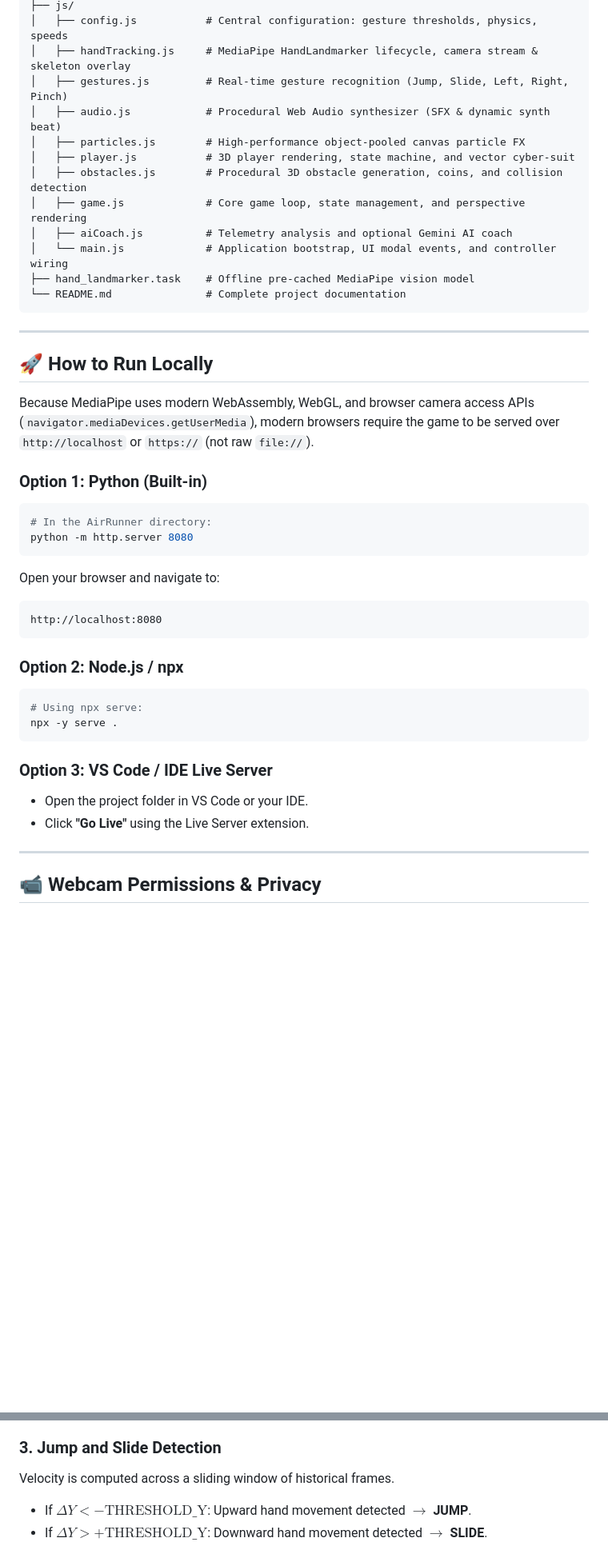
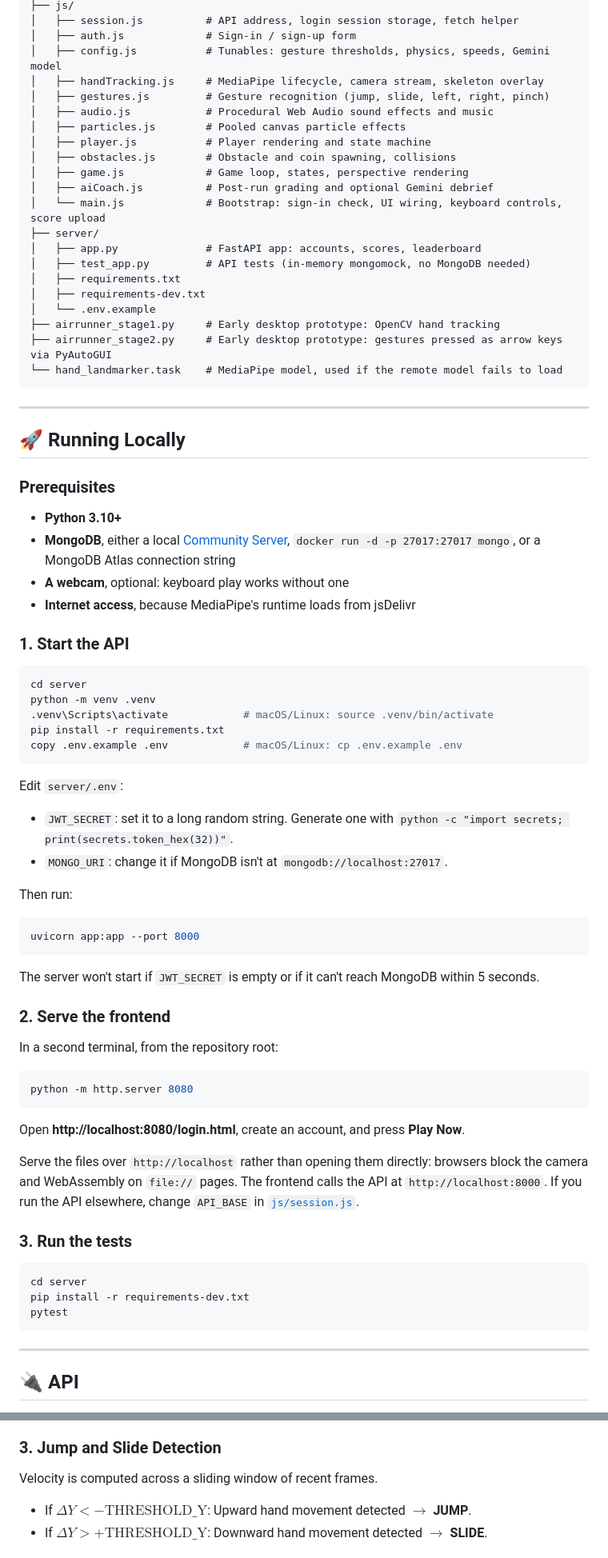
Before and after one commit to HimasaiGandham/AirRunner, a Markdown page: README.md, 2 parts joined by grey strips. Shown at 80% size. GitHub-like rendering; blank space fills up the shorter version.

````diff
--- a/README.md
+++ b/README.md
@@ -69,45 +93,82 @@ AirRunner/
 ├── js/
-│   ├── config.js           # Central configuration: gesture thresholds, physics, speeds
-│   ├── handTracking.js     # MediaPipe HandLandmarker lifecycle, camera stream & skeleton overlay
-│   ├── gestures.js         # Real-time gesture recognition (Jump, Slide, Left, Right, Pinch)
-│   ├── audio.js            # Procedural Web Audio synthesizer (SFX & dynamic synth beat)
-│   ├── particles.js        # High-performance object-pooled canvas particle FX
-│   ├── player.js           # 3D player rendering, state machine, and vector cyber-suit
-│   ├── obstacles.js        # Procedural 3D obstacle generation, coins, and collision detection
-│   ├── game.js             # Core game loop, state management, and perspective rendering
-│   ├── aiCoach.js          # Telemetry analysis and optional Gemini AI coach
-│   └── main.js             # Application bootstrap, UI modal events, and controller wiring
-├── hand_landmarker.task    # Offline pre-cached MediaPipe vision model
-└── README.md               # Complete project documentation
+│   ├── session.js          # API address, login session storage, fetch helper
+│   ├── auth.js             # Sign-in / sign-up form
+│   ├── config.js           # Tunables: gesture thresholds, physics, speeds, Gemini model
+│   ├── handTracking.js     # MediaPipe lifecycle, camera stream, skeleton overlay
+│   ├── gestures.js         # Gesture recognition (jump, slide, left, right, pinch)
+│   ├── audio.js            # Procedural Web Audio sound effects and music
+│   ├── particles.js        # Pooled canvas particle effects
+│   ├── player.js           # Player rendering and state machine
+│   ├── obstacles.js        # Obstacle and coin spawning, collisions
+│   ├── game.js             # Game loop, states, perspective rendering
+│   ├── aiCoach.js          # Post-run grading and optional Gemini debrief
+│   └── main.js             # Bootstrap: sign-in check, UI wiring, keyboard controls, score upload
+├── server/
+│   ├── app.py              # FastAPI app: accounts, scores, leaderboard
+│   ├── test_app.py         # API tests (in-memory mongomock, no MongoDB needed)
+│   ├── requirements.txt
+│   ├── requirements-dev.txt
+│   └── .env.example
+├── airrunner_stage1.py     # Early desktop prototype: OpenCV hand tracking
+├── airrunner_stage2.py     # Early desktop prototype: gestures pressed as arrow keys via PyAutoGUI
+└── hand_landmarker.task    # MediaPipe model, used if the remote model fails to load
 ```
 
 ---
 
-## 🚀 How to Run Locally
+## 🚀 Running Locally
 
-Because MediaPipe uses modern WebAssembly, WebGL, and browser camera access APIs (`navigator.mediaDevices.getUserMedia`), modern browsers require the game to be served over `http://localhost` or `https://` (not raw `file://`).
+### Prerequisites
 
-### Option 1: Python (Built-in)
+- **Python 3.10+**
+- **MongoDB**, either a local [Community Server](https://www.mongodb.com/try/download/community), `docker run -d -p 27017:27017 mongo`, or a MongoDB Atlas connection string
+- **A webcam**, optional: keyboard play works without one
+- **Internet access**, because MediaPipe's runtime loads from jsDelivr
+
+### 1. Start the API
+
 ```bash
-# In the AirRunner directory:
+cd server
+python -m venv .venv
+.venv\Scripts\activate            # macOS/Linux: source .venv/bin/activate
+pip install -r requirements.txt
+copy .env.example .env            # macOS/Linux: cp .env.example .env
+```
+
+Edit `server/.env`:
+
+- `JWT_SECRET`: set it to a long random string. Generate one with `python -c "import secrets; print(secrets.token_hex(32))"`.
+- `MONGO_URI`: change it if MongoDB isn't at `mongodb://localhost:27017`.
+
+Then run:
+
+```bash
+uvicorn app:app --port 8000
+```
+
+The server won't start if `JWT_SECRET` is empty or if it can't reach MongoDB within 5 seconds.
+
+### 2. Serve the frontend
+
+In a second terminal, from the repository root:
+
+```bash
 python -m http.server 8080
 ```
-Open your browser and navigate to:
+
+Open **http://localhost:8080/login.html**, create an account, and press **Play Now**.
+
+Serve the files over `http://localhost` rather than opening them directly: browsers block the camera and WebAssembly on `file://` pages. The frontend calls the API at `http://localhost:8000`. If you run the API elsewhere, change `API_BASE` in [`js/session.js`](js/session.js).
+
+### 3. Run the tests
+
+```bash
+cd server
+pip install -r requirements-dev.txt
+pytest
 ```
-http://localhost:8080
-```
-
-### Option 2: Node.js / npx
-```bash
-# Using npx serve:
-npx -y serve .
-```
-
-### Option 3: VS Code / IDE Live Server
-- Open the project folder in VS Code or your IDE.
-- Click **"Go Live"** using the Live Server extension.
 
 ---
 
-## 📹 Webcam Permissions & Privacy
+## 🔌 API
 
@@ -142,7 +210,7 @@ $$\text{SmoothX}_t = \text{SmoothX}_{t-1} \cdot (1 - \alpha) + \text{MirroredX}_
 *(where $\alpha = \text{SMOOTHING\_FACTOR} = 0.38$)*.
 
 ### 3. Jump and Slide Detection
-Velocity is computed across a sliding window of historical frames.
+Velocity is computed across a sliding window of recent frames.
 - If $\Delta Y < -\text{THRESHOLD\_Y}$: Upward hand movement detected $\rightarrow$ **JUMP**.
 - If $\Delta Y > +\text{THRESHOLD\_Y}$: Downward hand movement detected $\rightarrow$ **SLIDE**.
 
````
Also changed, not shown: other parts of README.md (+94 -47 lines).
